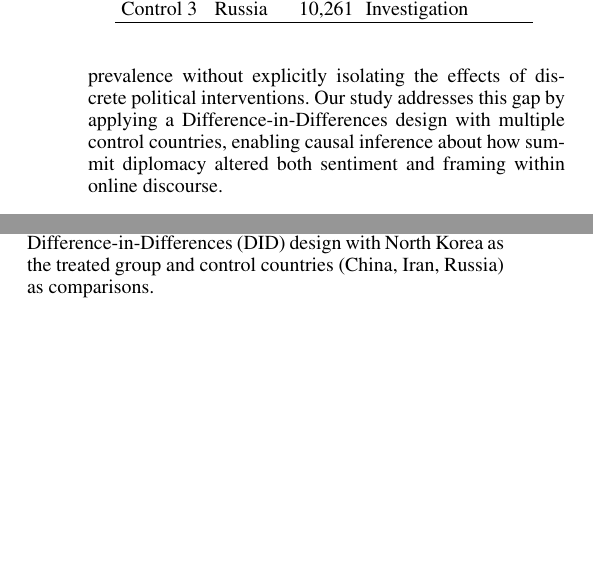
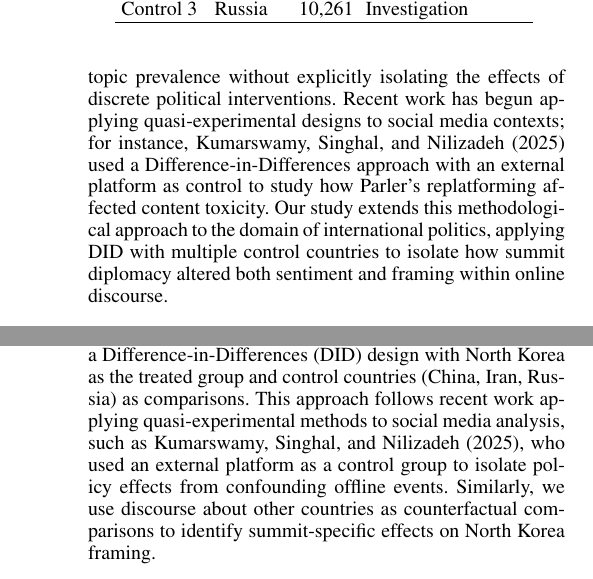
Before and after one commit to Shinhunjun/nk-coercive-diplomacy-reddit, a LaTeX paper (paper/latex/main.tex, which reads paper/latex/sections/method.tex, paper/latex/sections/related_work.tex): two parts of the columns of page 3 of 10 before the commit and two parts of the columns of pages 3 and 4 of 10 after it, joined at a grey line, cut so that both start at the same text, the shorter picture padded with empty space. Compiled offline with pdfLaTeX.

Commit message:
feat: Add Kumarswamy 2025 citation to Related Work and Method
- Added to Online Discourse section in Related Work
- Added to Causal Identification section in Method
- References DID methodology for social media causal inference

```diff
--- a/paper/latex/sections/method.tex
+++ b/paper/latex/sections/method.tex
@@ -76,7 +76,7 @@ Inter-rater reliability (Cohen's $\kappa$) and LLM-human agreement metrics are r
 %------------------------------------------------------------------------------
 \subsection{Causal Identification}
 
-We estimate the causal impact of summit diplomacy using a Difference-in-Differences (DID) design with North Korea as the treated group and control countries (China, Iran, Russia) as comparisons.
+We estimate the causal impact of summit diplomacy using a Difference-in-Differences (DID) design with North Korea as the treated group and control countries (China, Iran, Russia) as comparisons. This approach follows recent work applying quasi-experimental methods to social media analysis, such as \citet{kumarswamy2025causal}, who used an external platform as a control group to isolate policy effects from confounding offline events. Similarly, we use discourse about other countries as counterfactual comparisons to identify summit-specific effects on North Korea framing.
 
 \subsubsection{Difference-in-Differences Specification}
 
--- a/paper/latex/sections/related_work.tex
+++ b/paper/latex/sections/related_work.tex
@@ -31,7 +31,7 @@ Our study builds on this literature by examining how discrete diplomatic summits
 
 Social media platforms have become central venues for public deliberation on international politics. Research using platforms such as Twitter and Reddit has explored agenda-setting, polarization, and narrative diffusion in response to global events \cite{baumgartner2020}. Compared to Twitter, Reddit supports longer-form discussion and community-based topical organization, making it particularly well-suited for studying discursive framing rather than isolated reactions.
 
-Nevertheless, much of the social media literature relies on descriptive or correlational analyses, limiting causal interpretation. Studies often document shifts in sentiment or topic prevalence without explicitly isolating the effects of discrete political interventions. Our study addresses this gap by applying a Difference-in-Differences design with multiple control countries, enabling causal inference about how summit diplomacy altered both sentiment and framing within online discourse.
+Nevertheless, much of the social media literature relies on descriptive or correlational analyses, limiting causal interpretation. Studies often document shifts in sentiment or topic prevalence without explicitly isolating the effects of discrete political interventions. Recent work has begun applying quasi-experimental designs to social media contexts; for instance, \citet{kumarswamy2025causal} used a Difference-in-Differences approach with an external platform as control to study how Parler's replatforming affected content toxicity. Our study extends this methodological approach to the domain of international politics, applying DID with multiple control countries to isolate how summit diplomacy altered both sentiment and framing within online discourse.
 
 \subsection{Large Language Models for Political Text Analysis}
 
```
Also changed, not shown: paper/latex/references.bib (+8 -0 lines).
